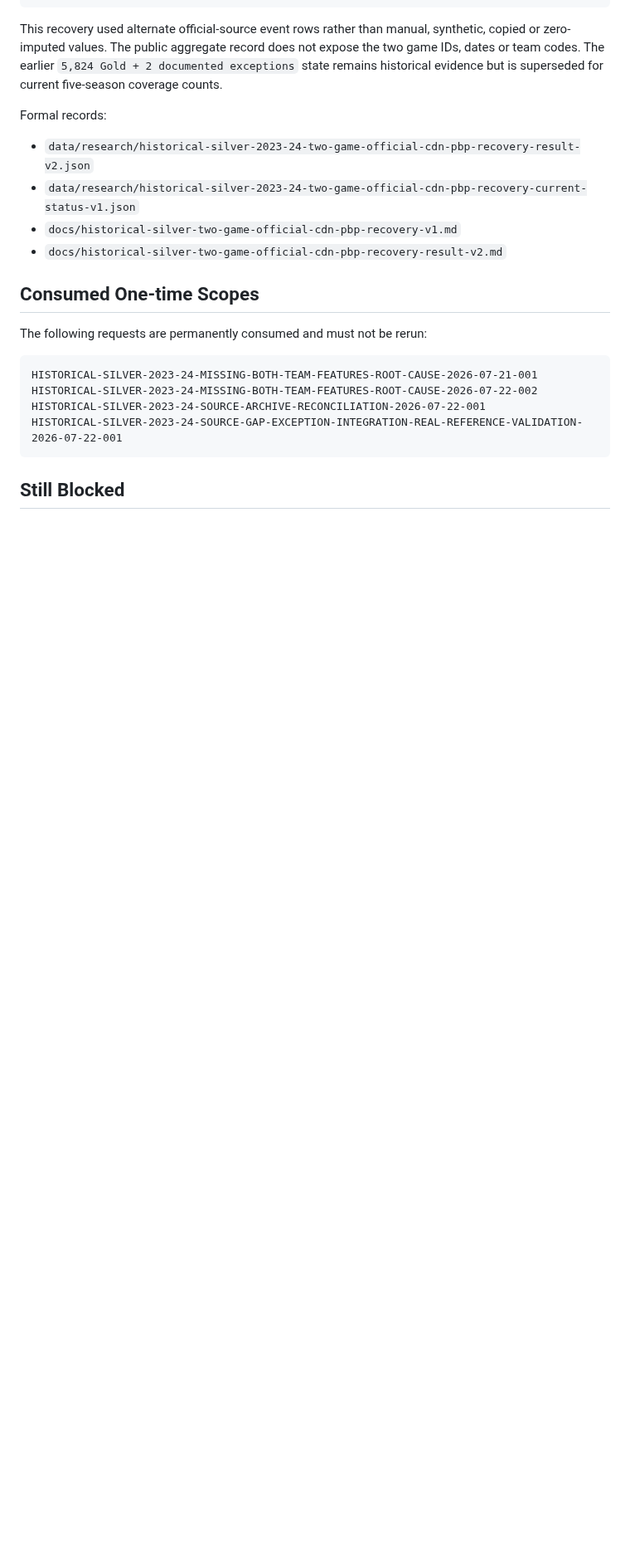
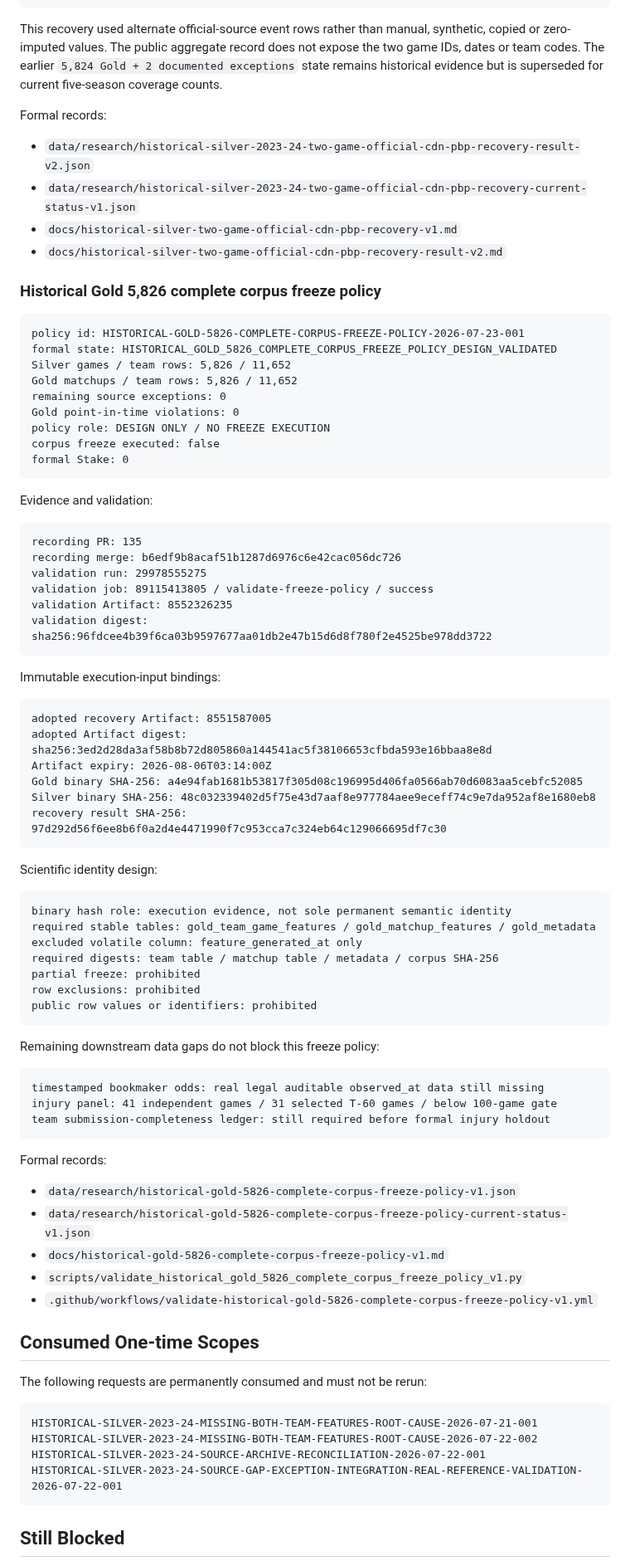
Before and after one commit to qoo109/nba-value-lab, a Markdown page: PROJECT_STATUS.md, the part around one of its changes. Shown at 83% size. GitHub-like rendering; blank space fills up the shorter version.

Commit message:
Sync PROJECT_STATUS after Gold 5826 freeze policy [skip ci]

````diff
--- a/PROJECT_STATUS.md
+++ b/PROJECT_STATUS.md
@@ -483,6 +498,71 @@ Formal records:
 - `docs/historical-silver-two-game-official-cdn-pbp-recovery-v1.md`
 - `docs/historical-silver-two-game-official-cdn-pbp-recovery-result-v2.md`
 
+
+### Historical Gold 5,826 complete corpus freeze policy
+
+```text
+policy id: HISTORICAL-GOLD-5826-COMPLETE-CORPUS-FREEZE-POLICY-2026-07-23-001
+formal state: HISTORICAL_GOLD_5826_COMPLETE_CORPUS_FREEZE_POLICY_DESIGN_VALIDATED
+Silver games / team rows: 5,826 / 11,652
+Gold matchups / team rows: 5,826 / 11,652
+remaining source exceptions: 0
+Gold point-in-time violations: 0
+policy role: DESIGN ONLY / NO FREEZE EXECUTION
+corpus freeze executed: false
+formal Stake: 0
+```
+
+Evidence and validation:
+
+```text
+recording PR: 135
+recording merge: b6edf9b8acaf51b1287d6976c6e42cac056dc726
+validation run: 29978555275
+validation job: 89115413805 / validate-freeze-policy / success
+validation Artifact: 8552326235
+validation digest: sha256:96fdcee4b39f6ca03b9597677aa01db2e47b15d6d8f780f2e4525be978dd3722
+```
+
+Immutable execution-input bindings:
+
+```text
+adopted recovery Artifact: 8551587005
+adopted Artifact digest: sha256:3ed2d28da3af58b8b72d805860a144541ac5f38106653cfbda593e16bbaa8e8d
+Artifact expiry: 2026-08-06T03:14:00Z
+Gold binary SHA-256: a4e94fab1681b53817f305d08c196995d406fa0566ab70d6083aa5cebfc52085
+Silver binary SHA-256: 48c032339402d5f75e43d7aaf8e977784aee9eceff74c9e7da952af8e1680eb8
+recovery result SHA-256: 97d292d56f6ee8b6f0a2d4e4471990f7c953cca7c324eb64c129066695df7c30
+```
+
+Scientific identity design:
+
+```text
+binary hash role: execution evidence, not sole permanent semantic identity
+required stable tables: gold_team_game_features / gold_matchup_features / gold_metadata
+excluded volatile column: feature_generated_at only
+required digests: team table / matchup table / metadata / corpus SHA-256
+partial freeze: prohibited
+row exclusions: prohibited
+public row values or identifiers: prohibited
+```
+
+Remaining downstream data gaps do not block this freeze policy:
+
+```text
+timestamped bookmaker odds: real legal auditable observed_at data still missing
+injury panel: 41 independent games / 31 selected T-60 games / below 100-game gate
+team submission-completeness ledger: still required before formal injury holdout
+```
+
+Formal records:
+
+- `data/research/historical-gold-5826-complete-corpus-freeze-policy-v1.json`
+- `data/research/historical-gold-5826-complete-corpus-freeze-policy-current-status-v1.json`
+- `docs/historical-gold-5826-complete-corpus-freeze-policy-v1.md`
+- `scripts/validate_historical_gold_5826_complete_corpus_freeze_policy_v1.py`
+- `.github/workflows/validate-historical-gold-5826-complete-corpus-freeze-policy-v1.yml`
+
 ## Consumed One-time Scopes
 
 The following requests are permanently consumed and must not be rerun:
````
Also changed, not shown: other parts of PROJECT_STATUS.md (+25 -3 lines).
